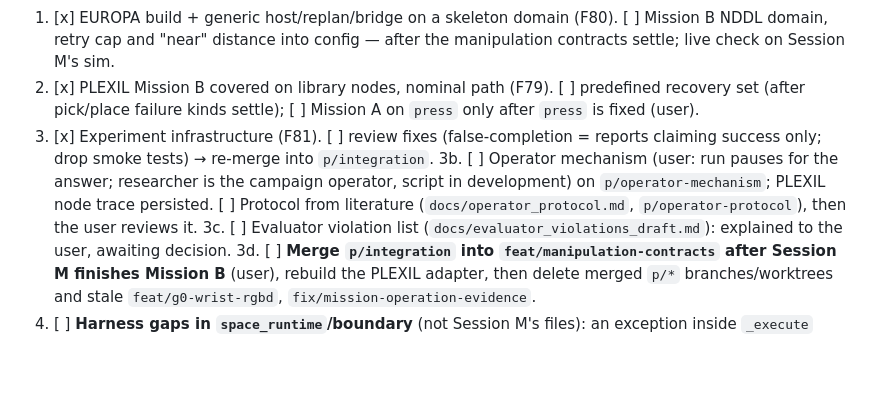
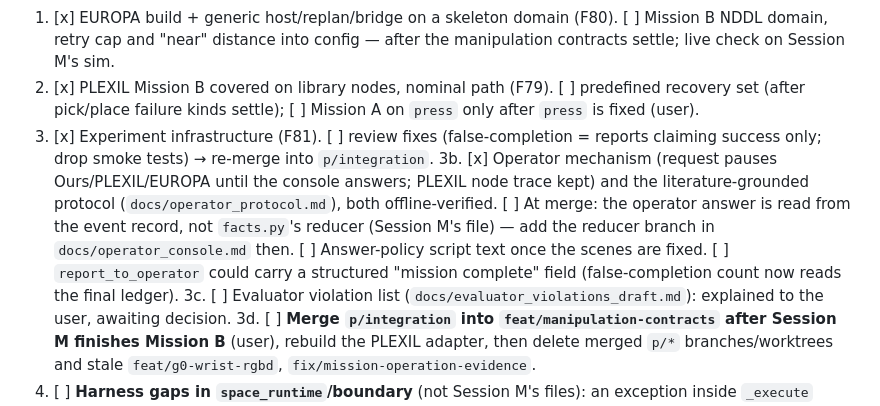
Before and after one commit to Bingqi-Huang/Space-Robot-Harness, a Markdown page: AGENT/todo.md, the part around the change. Drawn GitHub-style; blank space fills up the shorter version.

Commit message:
docs(todo): operator mechanism and protocol merged on p/integration
Co-Authored-By: Claude Opus 5 (1M context) <noreply@anthropic.com>

```diff
--- a/AGENT/todo.md
+++ b/AGENT/todo.md
@@ -33,9 +33,12 @@ Worktrees `.worktree/<name>`, branches `p/<name>`, collected on `p/integration`
        failure kinds settle); [ ] Mission A on `press` only after `press` is fixed (user).
 3. [x] Experiment infrastructure (F81). [ ] review fixes (false-completion = reports claiming success only; drop
        smoke tests) → re-merge into `p/integration`.
-3b. [ ] Operator mechanism (user: run pauses for the answer; researcher is the campaign operator, script in
-       development) on `p/operator-mechanism`; PLEXIL node trace persisted. [ ] Protocol from literature
-       (`docs/operator_protocol.md`, `p/operator-protocol`), then the user reviews it.
+3b. [x] Operator mechanism (request pauses Ours/PLEXIL/EUROPA until the console answers; PLEXIL node trace kept) and
+       the literature-grounded protocol (`docs/operator_protocol.md`), both offline-verified. [ ] At merge: the
+       operator answer is read from the event record, not `facts.py`'s reducer (Session M's file) — add the reducer
+       branch in `docs/operator_console.md` then. [ ] Answer-policy script text once the scenes are fixed.
+       [ ] `report_to_operator` could carry a structured "mission complete" field (false-completion count now reads
+       the final ledger).
 3c. [ ] Evaluator violation list (`docs/evaluator_violations_draft.md`): explained to the user, awaiting decision.
 3d. [ ] **Merge `p/integration` into `feat/manipulation-contracts` after Session M finishes Mission B** (user), rebuild
        the PLEXIL adapter, then delete merged `p/*` branches/worktrees and stale `feat/g0-wrist-rgbd`,
```
